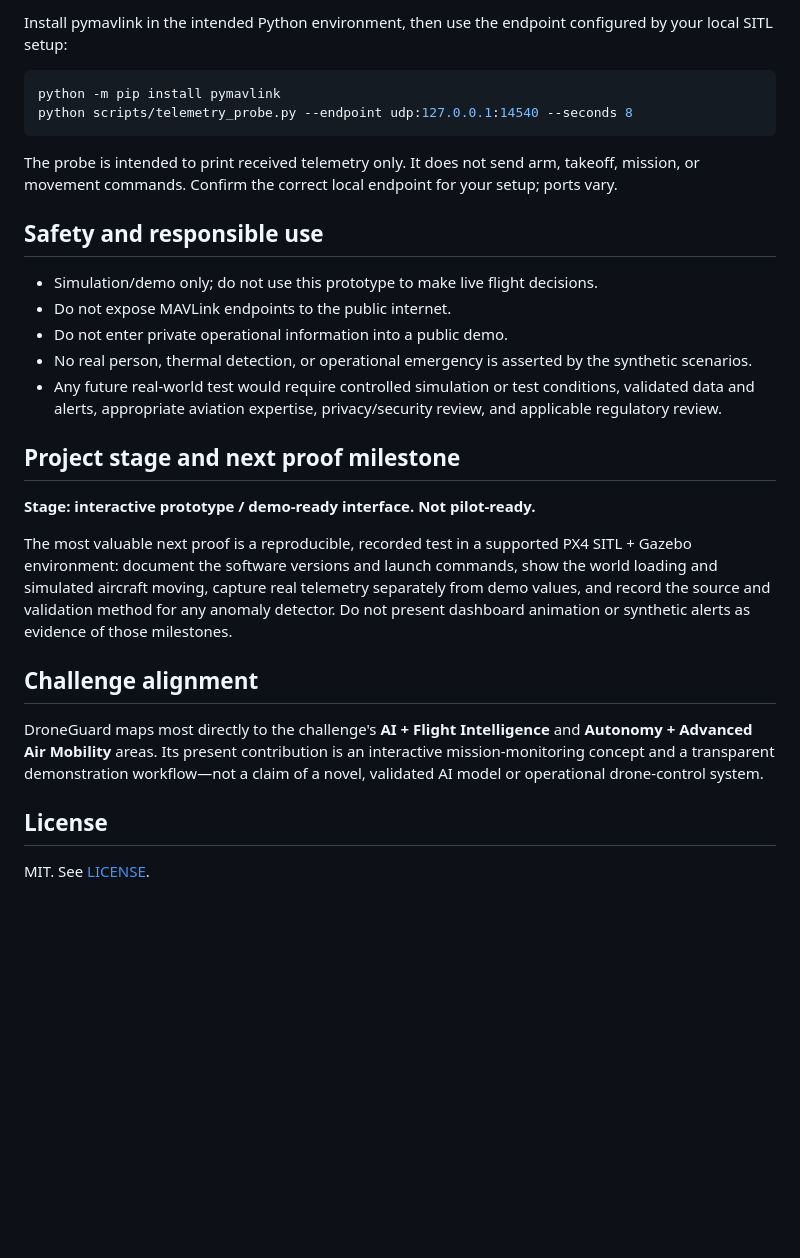
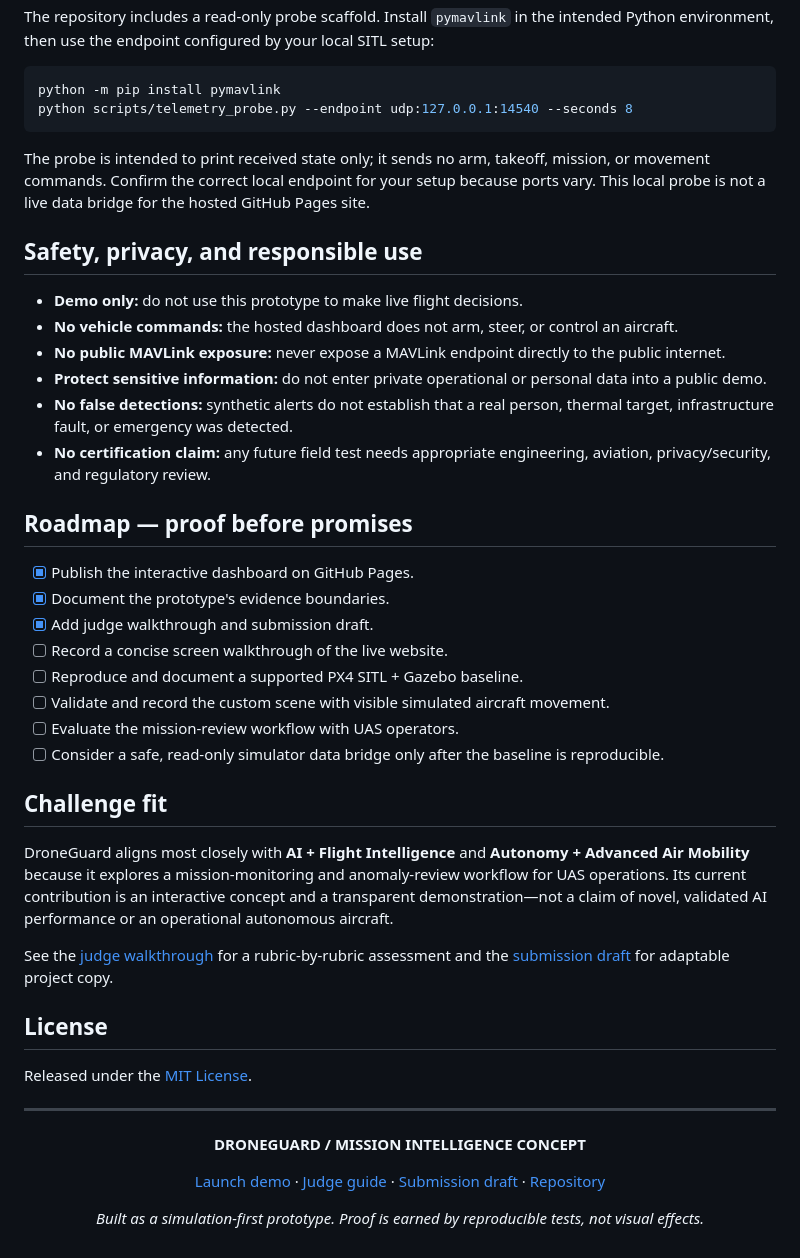
Before and after one commit to u19725505-star/DroneGuard, a Markdown page: README.md, the part around one of its changes. GitHub-like rendering; folded sections open; blank space fills up the shorter version.

````diff
--- a/README.md
+++ b/README.md
@@ -92,31 +181,53 @@ Only after the baseline works should the custom world be tested separately with
 
-Install pymavlink in the intended Python environment, then use the endpoint configured by your local SITL setup:
+The repository includes a read-only probe scaffold. Install `pymavlink` in the intended Python environment, then use the endpoint configured by your local SITL setup:
 
 ```bash
 python -m pip install pymavlink
 python scripts/telemetry_probe.py --endpoint udp:127.0.0.1:14540 --seconds 8
 ```
 
-The probe is intended to print received telemetry only. It does not send arm, takeoff, mission, or movement commands. Confirm the correct local endpoint for your setup; ports vary.
+The probe is intended to print received state only; it sends no arm, takeoff, mission, or movement commands. Confirm the correct local endpoint for your setup because ports vary. This local probe is not a live data bridge for the hosted GitHub Pages site.
 
-## Safety and responsible use
+</details>
 
-- Simulation/demo only; do not use this prototype to make live flight decisions.
-- Do not expose MAVLink endpoints to the public internet.
-- Do not enter private operational information into a public demo.
-- No real person, thermal detection, or operational emergency is asserted by the synthetic scenarios.
-- Any future real-world test would require controlled simulation or test conditions, validated data and alerts, appropriate aviation expertise, privacy/security review, and applicable regulatory review.
+## Safety, privacy, and responsible use
 
-## Project stage and next proof milestone
+- **Demo only:** do not use this prototype to make live flight decisions.
+- **No vehicle commands:** the hosted dashboard does not arm, steer, or control an aircraft.
+- **No public MAVLink exposure:** never expose a MAVLink endpoint directly to the public internet.
+- **Protect sensitive information:** do not enter private operational or personal data into a public demo.
+- **No false detections:** synthetic alerts do not establish that a real person, thermal target, infrastructure fault, or emergency was detected.
+- **No certification claim:** any future field test needs appropriate engineering, aviation, privacy/security, and regulatory review.
 
-**Stage: interactive prototype / demo-ready interface. Not pilot-ready.**
+## Roadmap — proof before promises
 
-The most valuable next proof is a reproducible, recorded test in a supported PX4 SITL + Gazebo environment: document the software versions and launch commands, show the world loading and simulated aircraft moving, capture real telemetry separately from demo values, and record the source and validation method for any anomaly detector. Do not present dashboard animation or synthetic alerts as evidence of those milestones.
+- [x] Publish the interactive dashboard on GitHub Pages.
+- [x] Document the prototype's evidence boundaries.
+- [x] Add judge walkthrough and submission draft.
+- [ ] Record a concise screen walkthrough of the live website.
+- [ ] Reproduce and document a supported PX4 SITL + Gazebo baseline.
+- [ ] Validate and record the custom scene with visible simulated aircraft movement.
+- [ ] Evaluate the mission-review workflow with UAS operators.
+- [ ] Consider a safe, read-only simulator data bridge only after the baseline is reproducible.
 
-## Challenge alignment
+## Challenge fit
 
-DroneGuard maps most directly to the challenge's **AI + Flight Intelligence** and **Autonomy + Advanced Air Mobility** areas. Its present contribution is an interactive mission-monitoring concept and a transparent demonstration workflow—not a claim of a novel, validated AI model or operational drone-control system.
+DroneGuard aligns most closely with **AI + Flight Intelligence** and **Autonomy + Advanced Air Mobility** because it explores a mission-monitoring and anomaly-review workflow for UAS operations. Its current contribution is an interactive concept and a transparent demonstration—not a claim of novel, validated AI performance or an operational autonomous aircraft.
+
+See the [judge walkthrough](JUDGE_GUIDE.md) for a rubric-by-rubric assessment and the [submission draft](DEVPOST_SUBMISSION.md) for adaptable project copy.
 
 ## License
 
-MIT. See [LICENSE](LICENSE).
+Released under the [MIT License](LICENSE).
+
+---
+
+<div align="center">
+
+**DRONEGUARD / MISSION INTELLIGENCE CONCEPT**
+
+[Launch demo](https://u19725505-star.github.io/DroneGuard/) · [Judge guide](JUDGE_GUIDE.md) · [Submission draft](DEVPOST_SUBMISSION.md) · [Repository](https://github.com/u19725505-star/DroneGuard)
+
+*Built as a simulation-first prototype. Proof is earned by reproducible tests, not visual effects.*
+
+</div>
````
Also changed, not shown: other parts of README.md (+143 -54 lines).
